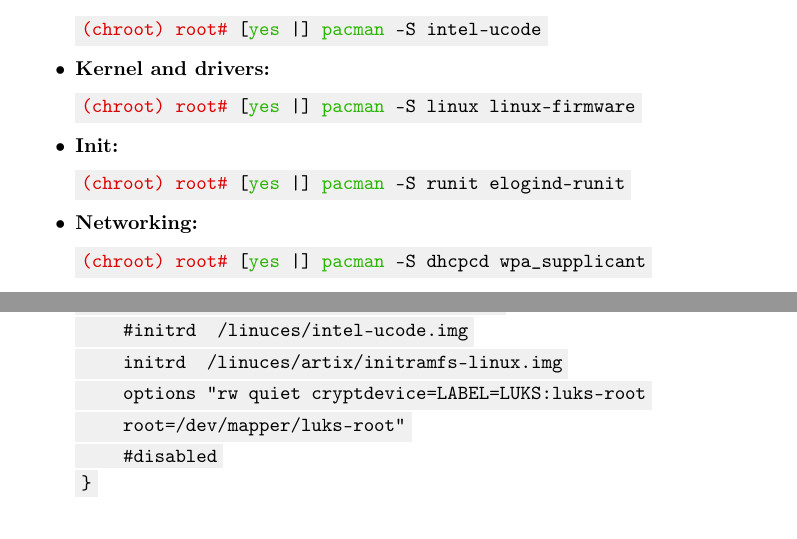
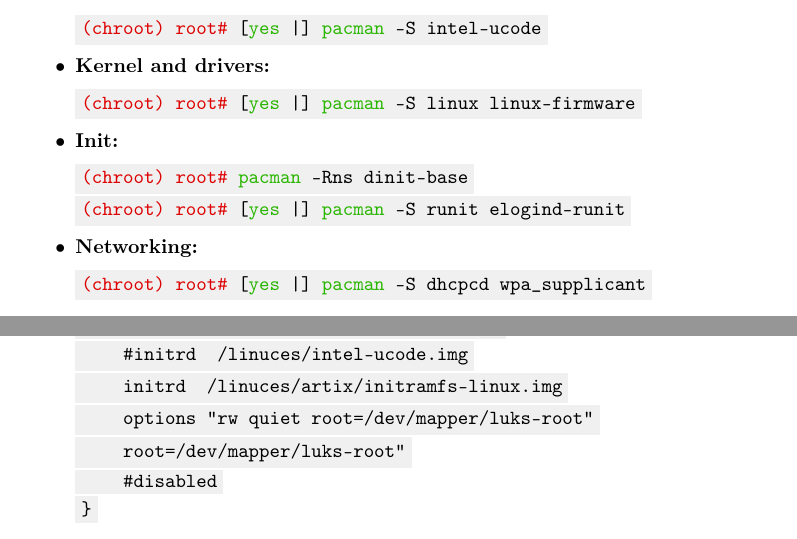
Before and after one commit to AISK11/Artix_old, a LaTeX book (notes/artix.tex): two parts of pages 13 and 15 of 18 before the commit and two parts of pages 13 and 15 of 23 after it, joined at a grey line, cut so that both start at the same text. Compiled offline with pdfLaTeX.

Commit message:
Notes updated

```diff
--- a/notes/artix.tex
+++ b/notes/artix.tex
@@ -473,6 +473,7 @@
 \end{Verbatim}
     \item \textbf{Init:}
 \begin{Verbatim}[commandchars=\\\{\}]
+\textcolor{root}{(chroot) root#} \textcolor{command}{pacman} -Rns dinit-base
 \textcolor{root}{(chroot) root#} [\textcolor{command}{yes} |] \textcolor{command}{pacman} -S runit elogind-runit
 \end{Verbatim}
     \item \textbf{Networking:}
@@ -597,11 +598,12 @@
     loader  /linuces/artix/vmlinuz-linux
     #initrd  /linuces/intel-ucode.img
     initrd  /linuces/artix/initramfs-linux.img
-    options "rw quiet cryptdevice=LABEL=LUKS:luks-root
+    options "rw quiet root=/dev/mapper/luks-root"
     root=/dev/mapper/luks-root"
     #disabled
 \}
 \end{Verbatim}
+% cryptdevice=LABEL=LUKS:luks-root
     \item \textbf{Apply rEFInd theme:}
     \begin{enumerate}
         \item \textbf{Create directory for themes:}
```
Also changed, not shown: notes/artix.tex (17 more changed lines), 1 other file.
